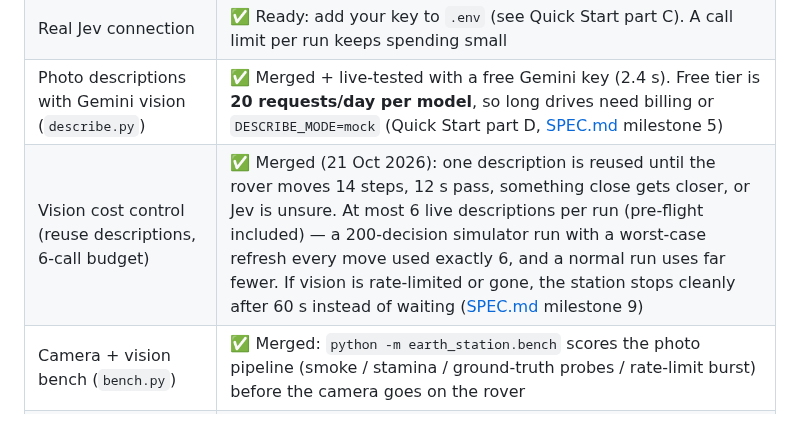
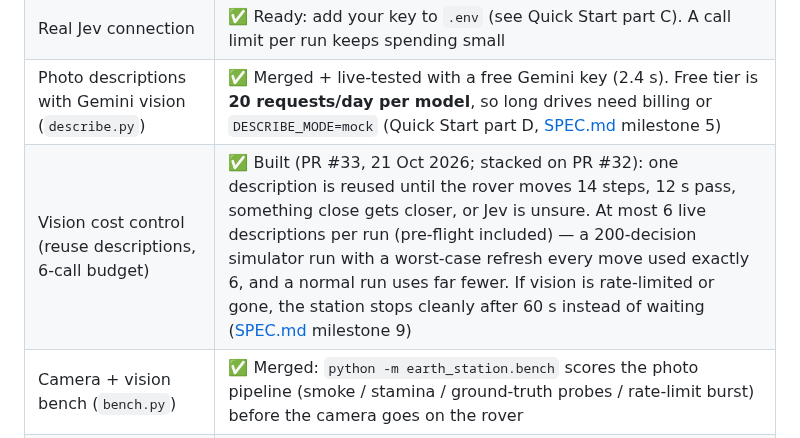
Before and after one commit to Hammad-Sheikhh/mars-rover, a Markdown page: README.md, the part around the change. Rendered like a GitHub page.

Commit message:
docs: link the milestone 9 pull request
Records PR #33 and notes that it is stacked on PR #32; the code is built but not merged yet.

```diff
--- a/README.md
+++ b/README.md
@@ -49,7 +49,7 @@ graph TD
 | Rover Jev Auto mode (firmware 2.1) | ✅ Hardware-tested (19/20 Oct 2026): all four drive moves, obstacle veto (<20 cm), watchdog, token check ([SPEC.md](SPEC.md) milestone 3) |
 | Real Jev connection | ✅ Ready: add your key to `.env` (see Quick Start part C). A call limit per run keeps spending small |
 | Photo descriptions with Gemini vision (`describe.py`) | ✅ Merged + live-tested with a free Gemini key (2.4 s). Free tier is **20 requests/day per model**, so long drives need billing or `DESCRIBE_MODE=mock` (Quick Start part D, [SPEC.md](SPEC.md) milestone 5) |
-| Vision cost control (reuse descriptions, 6-call budget) | ✅ Merged (21 Oct 2026): one description is reused until the rover moves 14 steps, 12 s pass, something close gets closer, or Jev is unsure. At most 6 live descriptions per run (pre-flight included) — a 200-decision simulator run with a worst-case refresh every move used exactly 6, and a normal run uses far fewer. If vision is rate-limited or gone, the station stops cleanly after 60 s instead of waiting ([SPEC.md](SPEC.md) milestone 9) |
+| Vision cost control (reuse descriptions, 6-call budget) | ✅ Built (PR #33, 21 Oct 2026; stacked on PR #32): one description is reused until the rover moves 14 steps, 12 s pass, something close gets closer, or Jev is unsure. At most 6 live descriptions per run (pre-flight included) — a 200-decision simulator run with a worst-case refresh every move used exactly 6, and a normal run uses far fewer. If vision is rate-limited or gone, the station stops cleanly after 60 s instead of waiting ([SPEC.md](SPEC.md) milestone 9) |
 | Camera + vision bench (`bench.py`) | ✅ Merged: `python -m earth_station.bench` scores the photo pipeline (smoke / stamina / ground-truth probes / rate-limit burst) before the camera goes on the rover |
 | Easy setup: one `.env` for both boards, `--check` | ✅ Works ([SPEC.md](SPEC.md) milestone 1) |
 | Board finder: no IP addresses to type | ✅ Works on the simulator ([SPEC.md](SPEC.md) milestone 2) |
```
Also changed, not shown: PROGRESS.md (+3 -3 lines), SPEC.md (+1 -1 lines).
